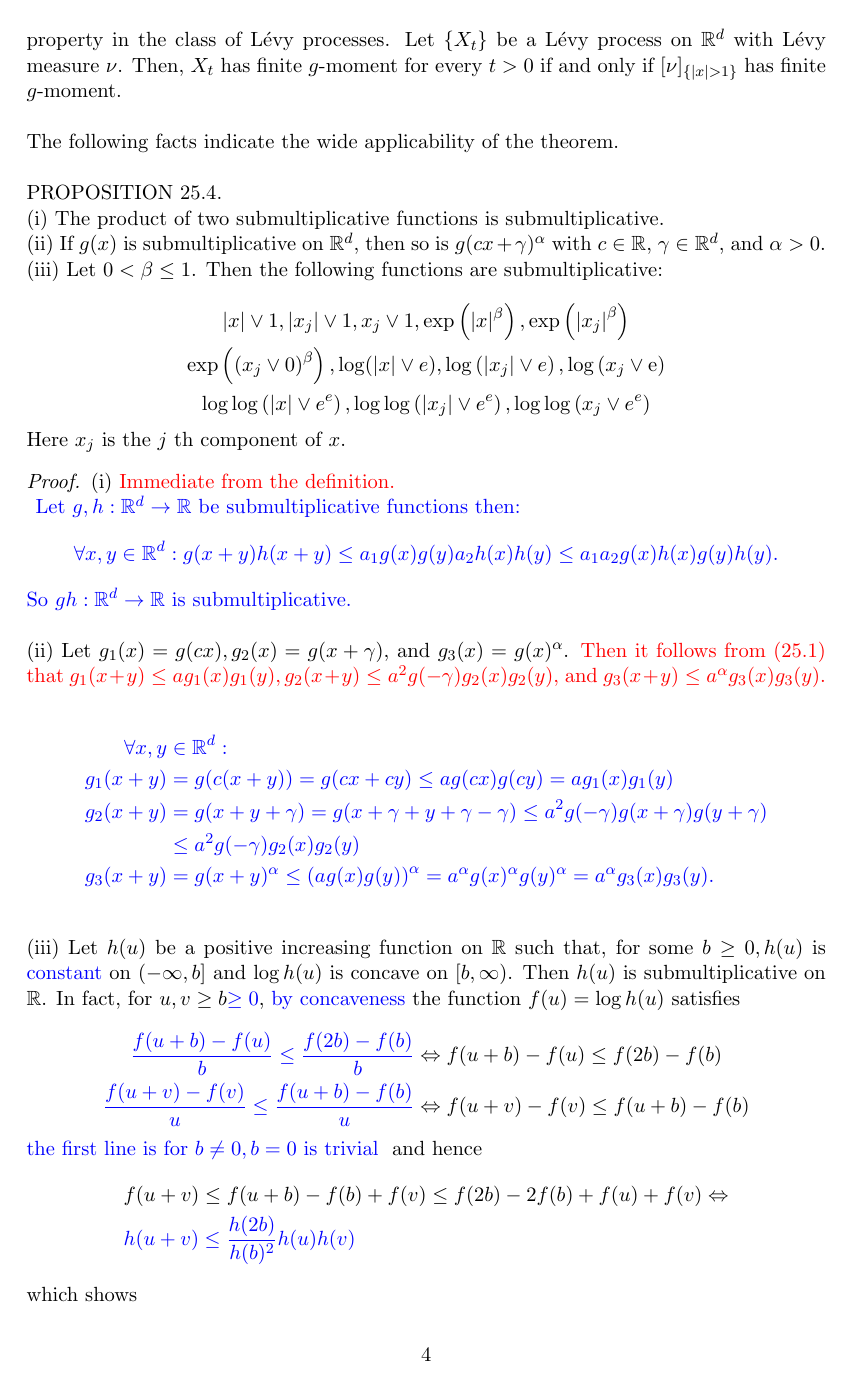
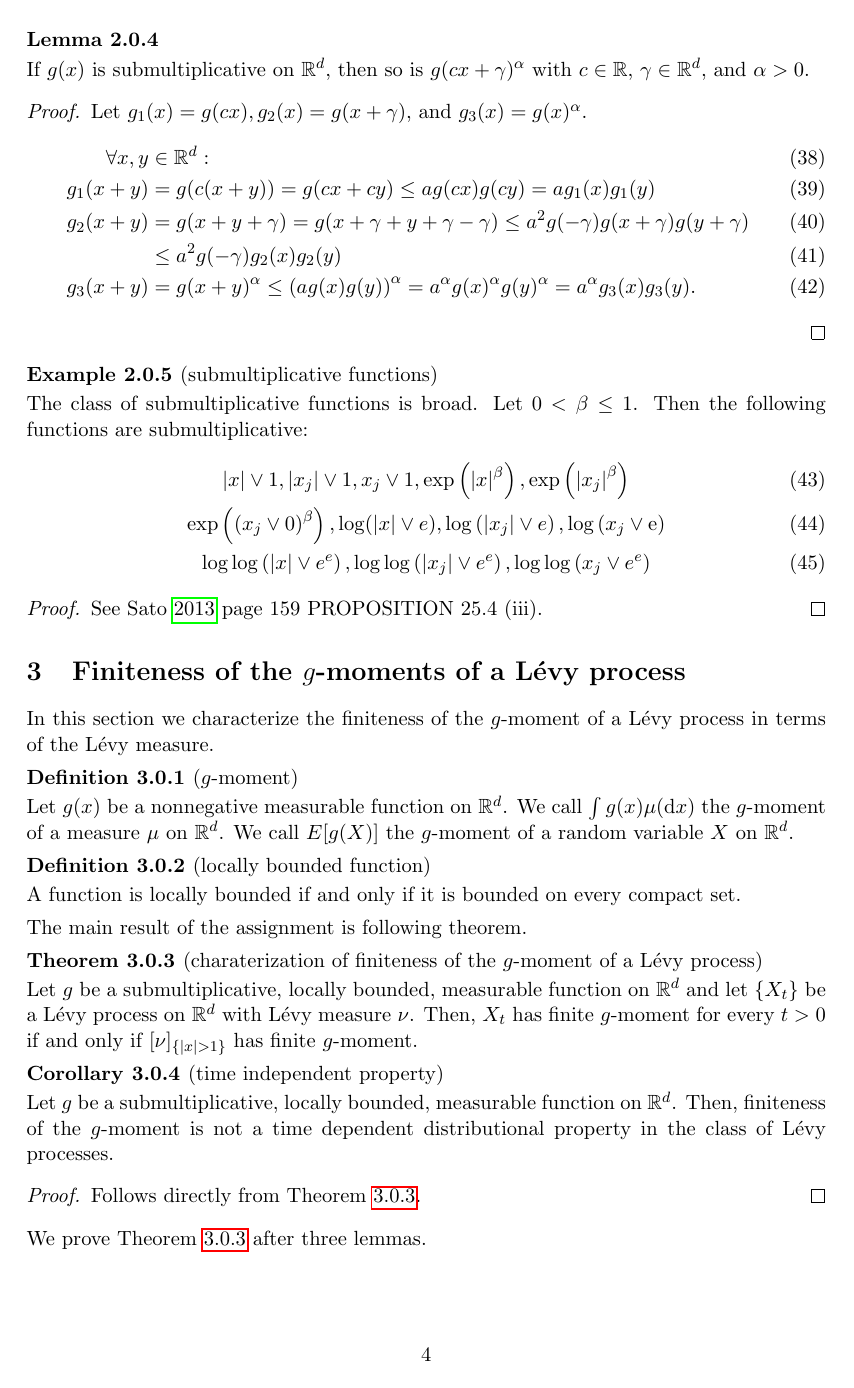
Before and after one commit to ISIPINK/assignment_levy_processes, a LaTeX problem sheet (assignment/report/main.tex): page 4 of 12. The pictures show the PDF file assignment/report/main.pdf that the author committed with the source.

Commit message:
rewrote everything prior the main proof

```diff
--- a/assignment/report/main.tex
+++ b/assignment/report/main.tex
@@ -127,10 +127,17 @@ In this subsection we prove partial reverse fact that that existence of moments
     Where last line follows by Fatou's lemma.
 \end{proof}
 
+\section{Submultiplicative Functions}
+In this section we introduce submultiplicative functions and prove some properties of them.
 
+\begin{definition}[submultiplicative function]
+    A function $g(x)$ on $\mathbb{R}^{d}$ is submultiplicative if and only if it is nonnegative
+    and $\exists a \in \mathbb{R}>0:$
 
+    \begin{equation}
+        g(x+y) \leq a g(x) g(y) \text { for } x, y \in \mathbb{R}^{d}
+        .
+    \end{equation}
 
-\section*{25. Moments}
-We define the $g$-moment of a random variable and discuss finiteness of the $g$-moment of $X_{t}$ for a Lévy process
-$\left\{X_{t}\right\}$. \\
+\end{definition}
 
@@ -144,2 +143,0 @@ and there is a constant $a>0$ such that
-\begin{equation*}
-    g(x+y) \leq a g(x) g(y) \text { for } x, y \in \mathbb{R}^{d} \tag{25.1}
@@ -154,3 +146,4 @@ and there is a constant $a>0$ such that
+    \begin{equation}
         \forall (x_{i})_{i} \subset \mathbb{R}^d:
         g\left(\sum_{i=1}^{n} x_{i}\right) \le a^{n-1} \prod_{i=1}^{n} g(x_{i})  .
-    $$
+    \end{equation}
@@ -165,3 +160,4 @@ and there is a constant $a>0$ such that
                                              & \le a g\left(\sum_{i=1}^{k} x_{i}\right) g(x_{k+1})  \text{ by submultiplicativity}            \\
                                              & \le a a^{k-1} \prod_{i=1}^{k}  g\left(x_{i}\right) g(x_{k+1})  \text{ by induction hypothesis} \\
                                              & \le a^{k} \prod_{i=1}^{k+1}  g\left(x_{i}\right) .
+    \end{align}
@@ -169,87 +164,58 @@ and there is a constant $a>0$ such that
 \end{proof}
-}
 
-THEOREM 25.3 ($g$-Moment). Let $g$ be a submultiplicative, locally bounded, measurable
-function on $\mathbb{R}^{d}$. Then, finiteness of the $g$-moment is not a time dependent
-distributional property in the class of Lévy processes. Let $\left\{X_{t}\right\}$ be a Lévy process
-on $\mathbb{R}^{d}$ with Lévy measure $\nu$. Then, $X_{t}$ has finite $g$-moment for every $t>0$ if
-and only if $[\nu]_{\{|x|>1\}}$ has finite $g$-moment. \\
-
-The following facts indicate the wide applicability of the theorem. \\
-
-% it isnt exactly what I need
-% \textcolor{blue}{
-%     LEMMA 25.i2 Let $f:\mathbb{R} \rightarrow \mathbb{R} $ be a function and
-%     $$
-%     R(x_{1},x_{2}) = \frac{f(x_{1}) - f(x_{2})}{ x_{1} - x_{2}}.
-%     $$
-%     The $f$ is convex if and only if $R(x_{1},x_{2})$ is monotonically non-decreasing in $x_{1}$ for all $x_{2}$.
-
-%     \begin{proof}
-%         not yet
-%     \end{proof}
-% }
-
-PROPOSITION 25.4. \\
-(i) The product of two submultiplicative functions is submultiplicative. \\
-(ii) If $g(x)$ is submultiplicative on $\mathbb{R}^{d}$, then so is $g(c x+\gamma)^{\alpha}$
-with $c \in \mathbb{R}$, $\gamma \in \mathbb{R}^{d}$, and $\alpha>0$. \\
-(iii) Let $0<\beta \leq 1$. Then the following functions are submultiplicative:
-
-$$
-    \begin{gathered}
-        |x| \vee 1,\left|x_{j}\right| \vee 1, x_{j} \vee 1, \exp \left(|x|^{\beta}\right), \exp \left(\left|x_{j}\right|^{\beta}\right) \\
-        \exp \left(\left(x_{j} \vee 0\right)^{\beta}\right), \log (|x| \vee e), \log \left(\left|x_{j}\right| \vee e\right), \log \left(x_{j} \vee \mathrm{e}\right) \\
-        \log \log \left(|x| \vee e^{e}\right), \log \log \left(\left|x_{j}\right| \vee e^{e}\right), \log \log \left(x_{j} \vee e^{e}\right)
-    \end{gathered}
-$$
-
-Here $x_{j}$ is the $j$ th component of $x$.
+\begin{lemma}
+    The product of two submultiplicative functions is submultiplicative.
+\end{lemma}
 
 \begin{proof}
-
-    (i) \textcolor{red}{Immediate from the definition. \\}
-    \textcolor{blue}{
     Let $g,h:\mathbb{R}^{d}\rightarrow \mathbb{R}$ be submultiplicative functions then:
     $$
         \forall x,y \in \mathbb{R}^{d}: g(x+y)h(x+y) \le a_{1} g(x)g(y) a_{2} h(x)h(y) \leq a_{1}a_{2} g(x)h(x)g(y)h(y).
     $$
-    So $gh:\mathbb{R}^{d}\rightarrow \mathbb{R}$ is submultiplicative.\\
-    }
+    So $gh:\mathbb{R}^{d}\rightarrow \mathbb{R}$ is submultiplicative.
+\end{proof}
 
-    (ii)
+\begin{lemma}
+    If $g(x)$ is submultiplicative on $\mathbb{R}^{d}$, then so is $g(c x+\gamma)^{\alpha}$
+    with $c \in \mathbb{R}$, $\gamma \in \mathbb{R}^{d}$, and $\alpha>0$.
+\end{lemma}
+
+\begin{proof}
     Let $g_{1}(x)=g(c x), g_{2}(x)=g(x+\gamma)$, and $g_{3}(x)=g(x)^{\alpha}$.
-    \textcolor{red}{Then it follows from (25.1) that $g_{1}(x+y) \leq a g_{1}(x) g_{1}(y), g_{2}(x+y) \leq
-            a^{2} g(-\gamma) g_{2}(x) g_{2}(y)$, and $g_{3}(x+y) \leq a^{\alpha} g_{3}(x) g_{3}(y)$. }
-    \textcolor{blue}{
-        \begin{align*}
+    \begin{align}
         \forall x,y & \in \mathbb{R}^{d}:                                                                                                                 \\
         g_{1}(x+y)  & = g(c(x+y)) = g(c x + c y) \leq a g(c x) g(c y) = a g_{1}(x) g_{1}(y)                                                               \\
         g_{2}(x+y)  & = g(x + y + \gamma) = g(x + \gamma + y + \gamma - \gamma)
         \le a^{2} g(-\gamma) g(x+\gamma) g(y + \gamma)                                                                                                    \\
                     & \le a^{2} g(-\gamma) g_{2}( x)g_{2}(y)                                                                                              \\
         g_{3}(x+y)  & = g(x+y) ^{\alpha} \le \left(a g(x) g(y) \right) ^{\alpha}= a^{\alpha} g(x)^{\alpha} g(y)^{\alpha} = a^{\alpha} g_{3}(x) g_{3}(y) .
-        \end{align*}
-    }
+    \end{align}
+\end{proof}
 
-    (iii)
-    Let $h(u)$ be a positive increasing function on $\mathbb{R}$ such that, for some
-    $b \geq 0, h(u)$ is \textcolor{blue}{constant} on $(-\infty, b]$ and $\log h(u)$ is concave on $[b, \infty)$. Then
-    $h(u)$ is submultiplicative on $\mathbb{R}$. In fact, for $u, v \geq b \textcolor{blue}{ \ge 0}$,
-    \textcolor{blue}{by concaveness} the function $f(u)=\log h(u)$ satisfies
+\begin{example}[submultiplicative functions]
+    The class of submultiplicative functions is broad. Let $0<\beta \leq 1$. Then the following functions are submultiplicative:
+    \begin{gather}
+        |x| \vee 1, \left|x_{j}\right| \vee 1, x_{j} \vee 1, \exp \left(|x|^{\beta}\right), \exp \left(\left|x_{j}\right|^{\beta}\right) \\
+        \exp \left(\left(x_{j} \vee 0\right)^{\beta}\right), \log (|x| \vee e), \log \left(\left|x_{j}\right| \vee e\right), \log \left(x_{j} \vee \mathrm{e}\right) \\
+        \log \log \left(|x| \vee e^{e}\right), \log \log \left(\left|x_{j}\right| \vee e^{e}\right), \log \log \left(x_{j} \vee e^{e}\right)
+    \end{gather}
+\end{example}
 
-    $$
-        \begin{aligned}
-            \textcolor{blue}{\frac{f(u+b)-f(u)}{b}  \leq \frac{f(2 b)-f(b)}{b}} & \Leftrightarrow f(u+b)-f(u)  \le f(2 b)-f(b) \\
-            \textcolor{blue}{\frac{f(u+v)-f(v)}{u}  \leq \frac{f(u+b)-f(b)}{u}} & \Leftrightarrow f(u+v)-f(v)  \le f(u+b)-f(b)
-        \end{aligned}
-    $$
-    \textcolor{blue}{ the first line is for $b \neq 0, b = 0$ is trivial }
-    and hence
-    \begin{align*}
-         & f(u+v)                   \leq f(u+b)-f(b)+f(v) \leq f(2 b)-2 f(b)+f(u)+f(v) \Leftrightarrow \\
-         & \textcolor{blue}{h(u+v)  \le \frac{h(2b)}{h(b)^{2}} h(u) h(v)}
-    \end{align*}
+\begin{proof}
+    See \cite{sato_levy_2013} page 159 PROPOSITION 25.4 (iii).
+\end{proof}
 
-    which shows
+\section{Finiteness of the $g$-moments of a L\'{e}vy process}
 
+In this section we characterize the finiteness of the $g$-moment of a Lévy process in terms of the Lévy measure.
+
+\begin{definition}[$g$-moment]
+    Let $g(x)$ be a nonnegative measurable function on $\mathbb{R}^{d}$. We call
+    $\int g(x) \mu(\mathrm{d} x)$ the $g$-moment of a measure $\mu$ on $\mathbb{R}^{d}$. We call $E[g(X)]$ the $g$-moment of a random variable $X$ on $\mathbb{R}^{d}$.
+\end{definition}
+
+\begin{definition}[locally bounded function]
+    A function is locally bounded if and only if it is bounded on every compact set.
+\end{definition}
+
+The main result of the assignment is following theorem.
@@ -259,4 +222,4 @@ Here $x_{j}$ is the $j$ th component of $x$.
 
 
-    It follows \textcolor{blue}{(we miss the cases for $u \ge b \ge v, b \ge u,v $)} that (25.2) holds for all $u, v \in \mathbb{R}$. The functions
-    $u \vee 1, \exp \left((u \vee 0)^{\beta}\right)$, $\log (u \vee \mathrm{e})$, and
+\begin{theorem}[charaterization of finiteness of the $g$-moment of a L\'{e}vy process] \label{th:char finite moment}
+    Let $g$ be a submultiplicative, locally bounded, measurable
@@ -266,3 +229,11 @@ Here $x_{j}$ is the $j$ th component of $x$.
+\end{theorem}
 
+\begin{corollary}[time independent property]
+    Let $g$ be a submultiplicative, locally bounded, measurable
+    function on $\mathbb{R}^{d}$. Then, finiteness of the $g$-moment is not a time dependent
+    distributional property in the class of Lévy processes.
+\end{corollary}
+\begin{proof}
+    Follows directly from Theorem \ref{th:char finite moment}.
 \end{proof}
 
@@ -272,33 +244,24 @@ LEMMA 25.5. If $g(x)$ is submultiplicative and locally bounded, then
 
-\begin{equation*}
-    g(x) \leq b e^{c|x|} \tag{25.3}
-\end{equation*}
+    \begin{equation}
+        g(x) \leq b e^{c|x|}
+    \end{equation}
     with some $b>0$ and $c>0$.
+\end{lemma}
 
 \begin{proof}
-    \textcolor{red}{
-        Choose $b$ in such a way that $\sup _{|x| \leq 1} g(x) \leq b$ and $a b>1$. If $n-1<|x| \leq n$,
-        then
-    }
-    \textcolor{blue}{
-        $\sup _{|x| \leq 1} g(x) < \infty$ because $g$ is locally bounded, let $b = \max(\sup _{|x| \leq 1} g(x),\frac{1}{a}+1)$ such that $\sup _{|x| \leq 1} g(x)<b$ and $ab>1$.
-        $\forall x$ set $n_x = \lceil \left| x \right| \rceil$ implying $n_x-1 < \left| x \right| \leq n_x, \frac{x}{n_x} \in \{u | |u| \leq 1\} $, then
-    }
-    $$
-        g(x)
-        \textcolor{blue}{
-            = g\left(\sum_{i=1}^{n_x} \frac{x}{n_x}\right)
-        }
+    $\sup _{|x| \leq 1} g(x) < \infty$ because $g$ is locally bounded, let $b = \max(\sup _{|x| \leq 1} g(x),\frac{1}{a}+1)$ such that $\sup _{|x| \leq 1} g(x)\le b$ and $ab>1$.
+    $\forall x$ set $n_x = \lceil \left| x \right| \rceil$ implying $n_x-1 < \left| x \right| \leq n_x, |\frac{x}{n_x}|\le 1$ and $g(\frac{x}{n _{x}})\le b$, then
+    \begin{equation}
+        g(x) = g\left(\sum_{i=1}^{n_x} \frac{x}{n_x}\right)
         \leq a^{n_x-1} g\left(\frac{x}{n_x} \right)^{n_x} \leq a^{n_x-1} b^{n_x} \leq b(a b)^{|x|}
-        \textcolor{blue}{
-            \le b e^{\ln \left(ab\right)|x|}
-        }
-    $$
-    which shows (25.3).
+        \le b e^{\ln \left(ab\right)|x|}.
+    \end{equation}
 \end{proof}
 
-% similar to fourier stuff
-LEMMA 25.6. Let $\mu$ be an infinitely divisible distribution on $\mathbb{R} $ with Lévy measure $\nu$
-supported on a bounded set \textcolor{blue}{$S\subset[-a, a]$}. Then $\widehat{\mu}(t)$ can be extended to an entire function on $\mathbb{C}$.
+\begin{lemma}\label{lem:supp entire}
+    Let $\mu$ be an infinitely divisible distribution on $\mathbb{R} $ with Lévy measure $\nu$
+    supported on a bounded set $S\subset[-a, a]$ for some $a>0 \in \mathbb{R}$.
+    Then $\widehat{\mu}(t)$ can be extended to an entire function on $\mathbb{C}$.
+\end{lemma}
 
 \begin{proof}
@@ -344 +307,0 @@ function on $\mathbb{C}$, then $\mu$ has finite exponential moments, that is, it
-    $\frac{\mathrm{d}^{n} \widehat{\mu}}{\mathrm{d} z^{n}}(0)=\mathrm{i}^{n} \alpha_{n}$, we have
```
Also changed, not shown: assignment/report/main.pdf, assignment/report/main.tex (110 more changed lines). Lines whose indentation alone changed are shown as unchanged.
